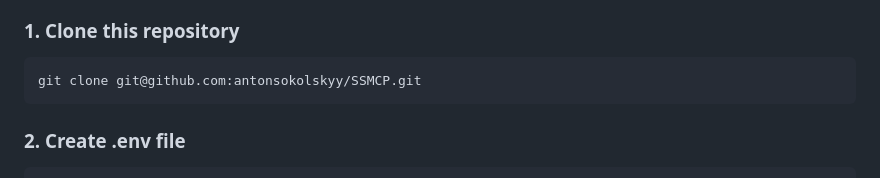
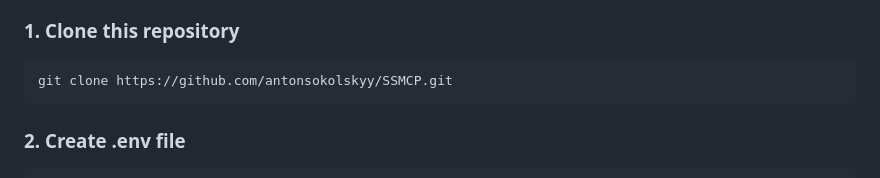
Before and after one commit to antonsokolskyy/SSMCP, a Markdown page: README.md, the part around the change. GitHub-like rendering.

Commit message:
change clone url to https

````diff
--- a/README.md
+++ b/README.md
@@ -38,7 +38,7 @@ Many AI models, especially local models or certain cloud-based models, don't hav
 ### 1. Clone this repository
 
 ```sh
-git clone git@github.com:antonsokolskyy/SSMCP.git
+git clone https://github.com/antonsokolskyy/SSMCP.git
 ```
 
 ### 2. Create .env file
````
